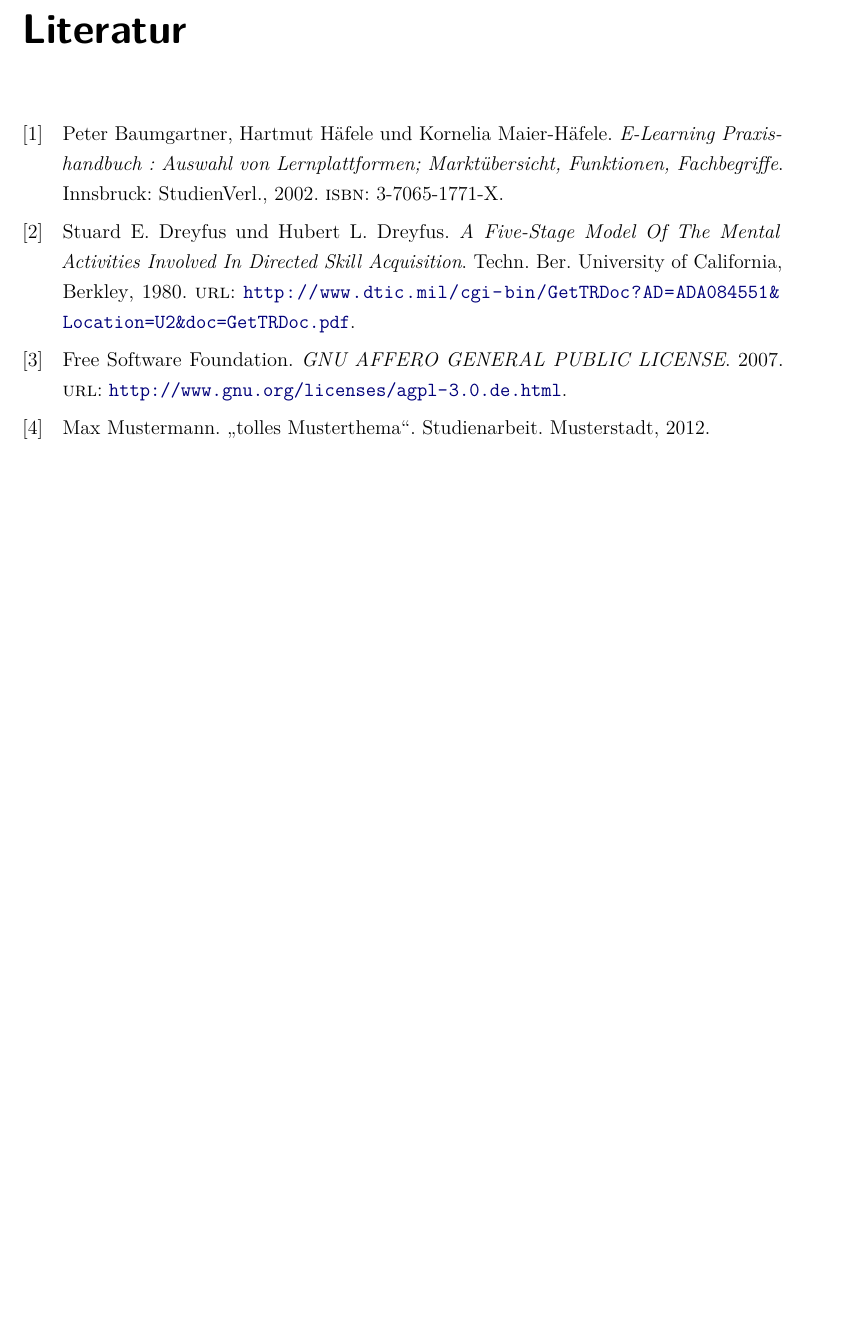
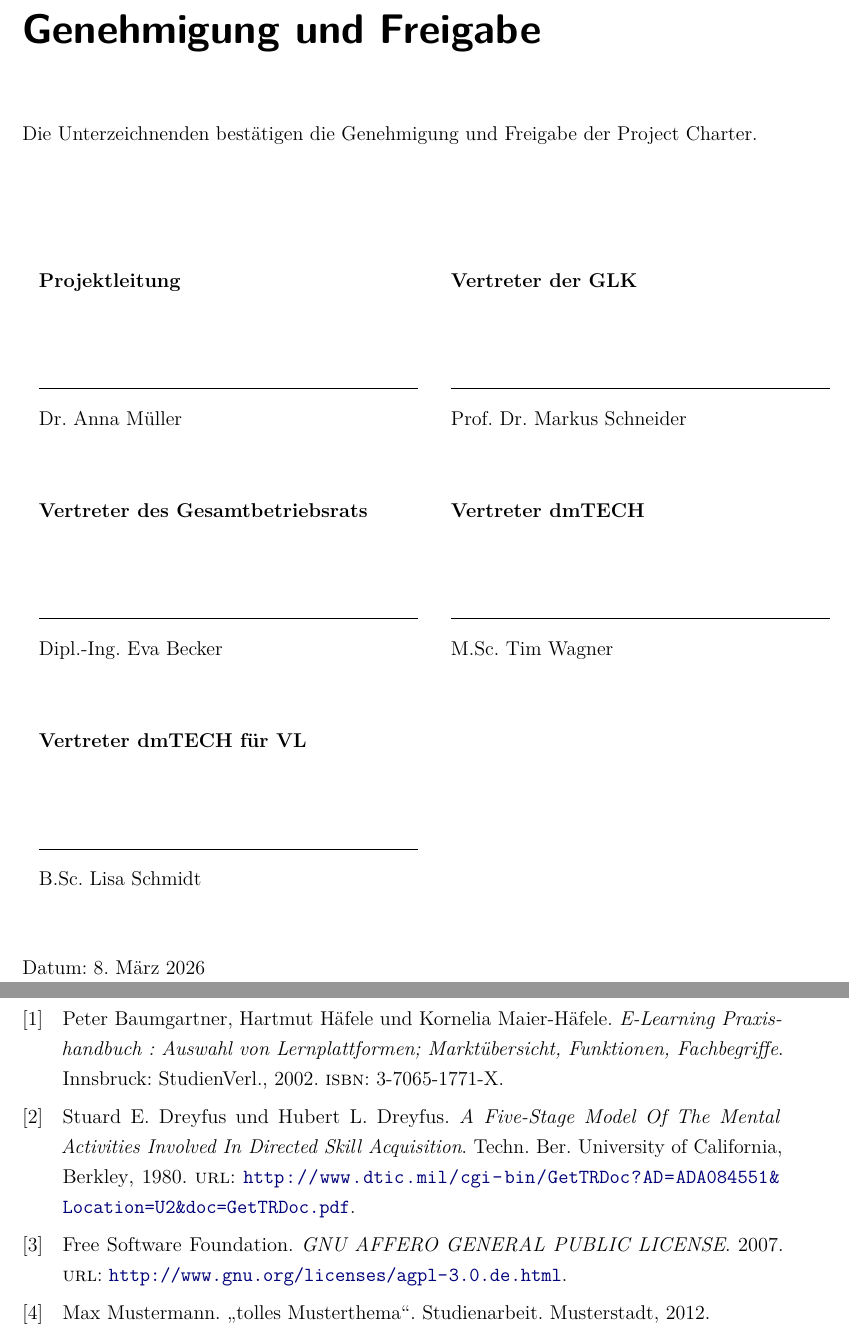
Before and after one commit to DHBW-FN/cas-ws25-project-portfolio-management, a LaTeX thesis (dokumentation.tex, which reads content/genehmigung.tex): part of page 21 of 23 before the commit and two parts of pages 21 and 22 of 24 after it, the two joined at a grey line, cut at the place of the change, the shorter picture padded with empty space. Compiled offline with pdfLaTeX.

Commit message:
feat: add genehmigung

```diff
--- /dev/null
+++ b/content/genehmigung.tex
@@ -0,0 +1,24 @@
+\vspace*{15mm}
+\chapter*{Genehmigung und Freigabe}
+
+Die Unterzeichnenden bestätigen die Genehmigung und Freigabe der Project Charter.
+
+\vspace*{10mm}
+\begin{center}
+\noindent
+\begin{tabular}{p{8cm} p{8cm}}
+    \textbf{Projektleitung} & \textbf{Vertreter der GLK} \\[12mm]
+    \hrulefill & \hrulefill \\[-1ex]
+    Dr.\ Anna Müller & Prof.\ Dr.\ Markus Schneider \\[10mm]
+    \textbf{Vertreter des Gesamtbetriebsrats} & \textbf{Vertreter dmTECH} \\[12mm]
+    \hrulefill & \hrulefill \\[-1ex]
+    Dipl.-Ing.\ Eva Becker & M.Sc.\ Tim Wagner \\[10mm]
+    \textbf{Vertreter dmTECH für VL} & ~ \\[12mm]
+    \hrulefill & ~ \\[-1ex]
+    B.Sc.\ Lisa Schmidt & ~ \\
+\end{tabular}
+\end{center}
+
+\vspace*{5mm}
+\noindent
+Datum: \today
--- a/dokumentation.tex
+++ b/dokumentation.tex
@@ -92,6 +92,7 @@
 				%file does not exist
 			}
 	}
+	\input{content/genehmigung.tex}
 
 	\clearpage
 
```
